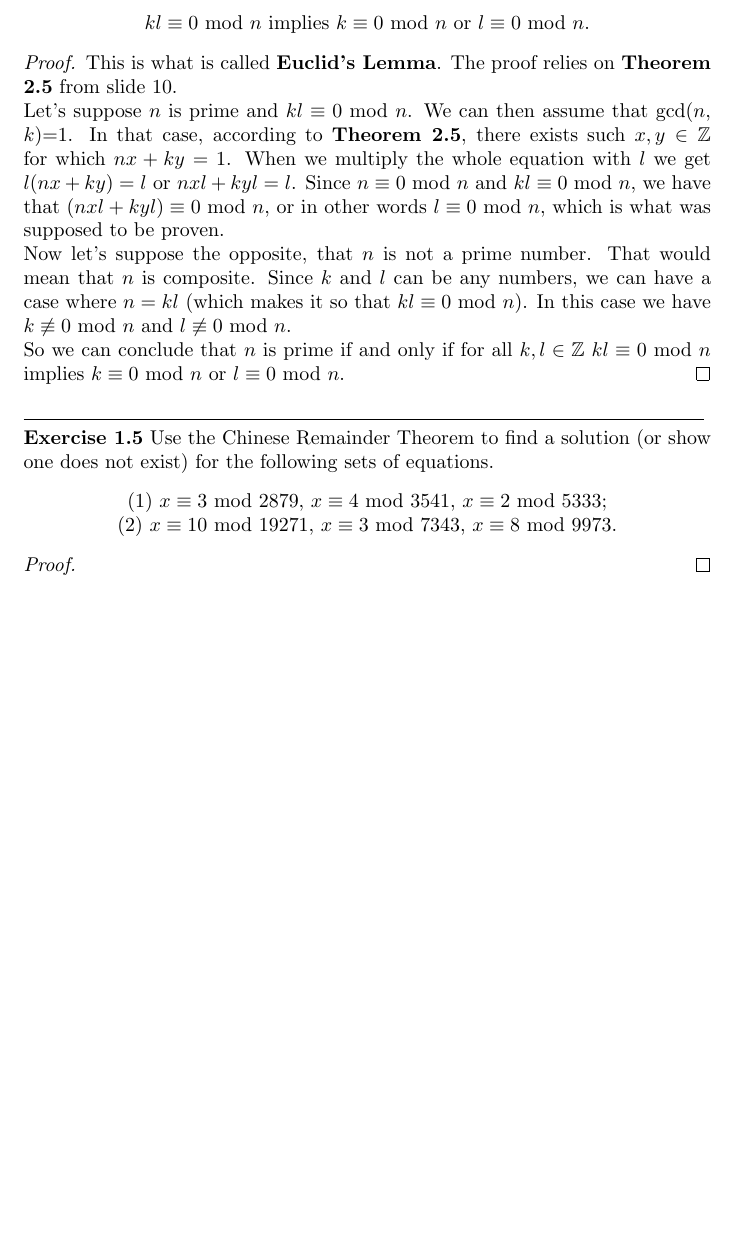
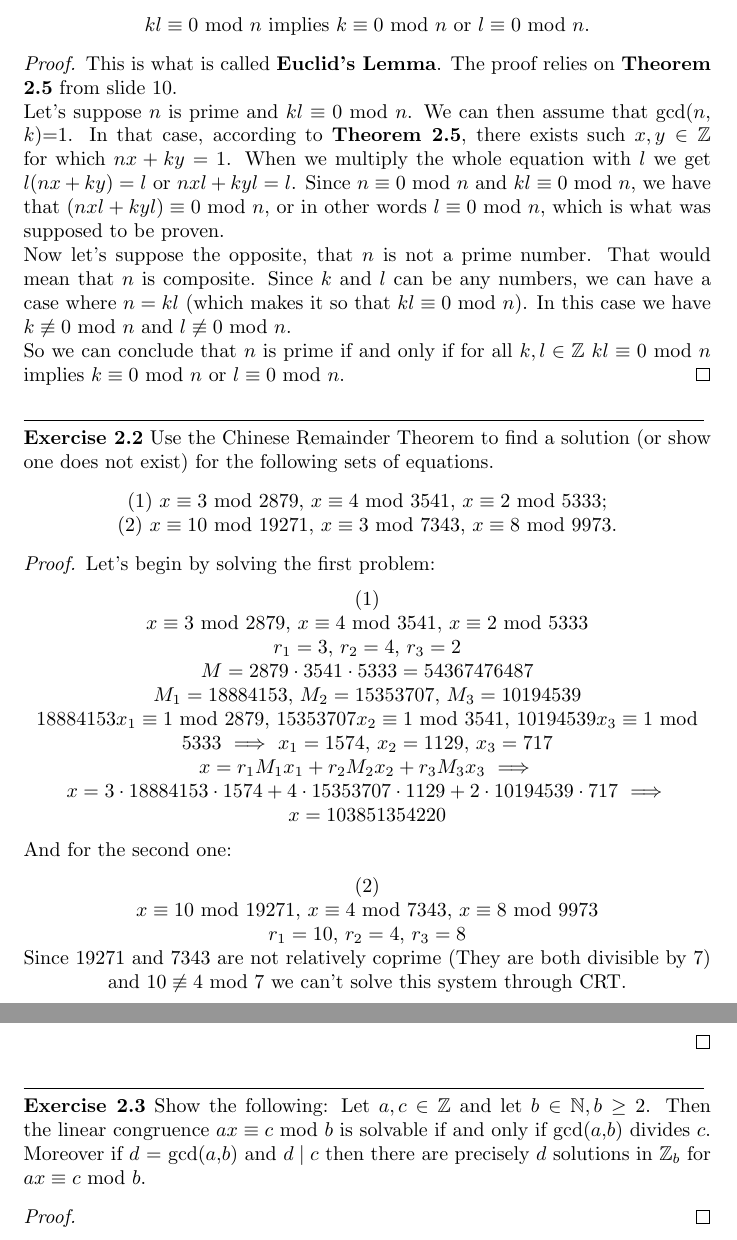
Before and after one commit to dradisavljevic/TheoryAndPracticeOfAlgorithmsProofs, a LaTeX document (Lecture 2.tex): part of the page before the commit and two parts of pages 1 and 2 of 2 after it, the two joined at a grey line, cut so that both start at the same text, the shorter picture padded with empty space. Compiled offline with pdfLaTeX.

Commit message:
Solve Exercise 2.2

```diff
--- a/Lecture 2.tex
+++ b/Lecture 2.tex
@@ -24,13 +24,41 @@
 
 
 \noindent\rule{12cm}{0.4pt}\\
-\noindent \textbf{Exercise 1.5} Use the Chinese Remainder Theorem to find a solution (or show one does not exist) for the following sets of equations.
+\noindent \textbf{Exercise 2.2} Use the Chinese Remainder Theorem to find a solution (or show one does not exist) for the following sets of equations.
 \begin{center}
 (1) $x \equiv 3$ mod $2879$, $x \equiv 4$ mod $3541$, $x \equiv 2$ mod $5333$;\\
 (2) $x \equiv 10$ mod $19271$, $x \equiv 3$ mod $7343$, $x \equiv 8$ mod $9973$.
 \end {center}
 \begin{proof}
+Let's begin by solving the first problem:
+\begin{center}
+(1)\\
+$x \equiv 3$ mod $2879$, $x \equiv 4$ mod $3541$, $x \equiv 2$ mod $5333$\\
+$r_1 = 3$, $r_2 = 4$, $r_3 = 2$\\
+$M = 2879 \cdot 3541 \cdot 5333=54367476487$\\
+$M_1 = 18884153$, $M_2 = 15353707$, $M_3 = 10194539$\\
+$18884153x_1 \equiv 1$ mod $2879$, $15353707x_2 \equiv 1$ mod $3541$, $10194539x_3 \equiv 1$ mod $5333$ $\implies$ $x_1 = 1574$, $x_2 = 1129$, $x_3 = 717$\\
+$x = r_{1}M_{1}x_{1} + r_{2}M_{2}x_{2} + r_{3}M_{3}x_{3}$ $\implies$\\
+$x = 3 \cdot 18884153 \cdot 1574 + 4 \cdot 15353707 \cdot 1129 + 2 \cdot 10194539 \cdot 717$ $\implies$\\
+$x = 103851354220$
+\end{center}
+And for the second one:
+\begin{center}
+(2)\\
+$x \equiv 10$ mod $19271$, $x \equiv 4$ mod $7343$, $x \equiv 8$ mod $9973$\\
+$r_1 = 10$, $r_2 = 4$, $r_3 = 8$\\
+Since $19271$ and $7343$ are not relatively coprime (They are both divisible by 7) and $10 \not \equiv 4$ mod 7 we can't solve this system through CRT.
+\end{center}
+\end{proof}
+
+
+
+\noindent\rule{12cm}{0.4pt}\\
+\noindent \textbf{Exercise 2.3} Show the following:
+Let $a, c \in \mathbb{Z}$ and let $b \in \mathbb{N}, b \geq 2$. Then the linear congruence $ax \equiv c$ mod $b$ is solvable if and only if gcd($a$,$b$) divides $c$. Moreover if $d$ = gcd($a$,$b$) and $d \mid c$ then there are precisely $d$ solutions in $\mathbb{Z}_{b}$ for $ax \equiv c$ mod $b$.
+\begin{proof}
 
 \end{proof}
 
+
 \end{document}
```
